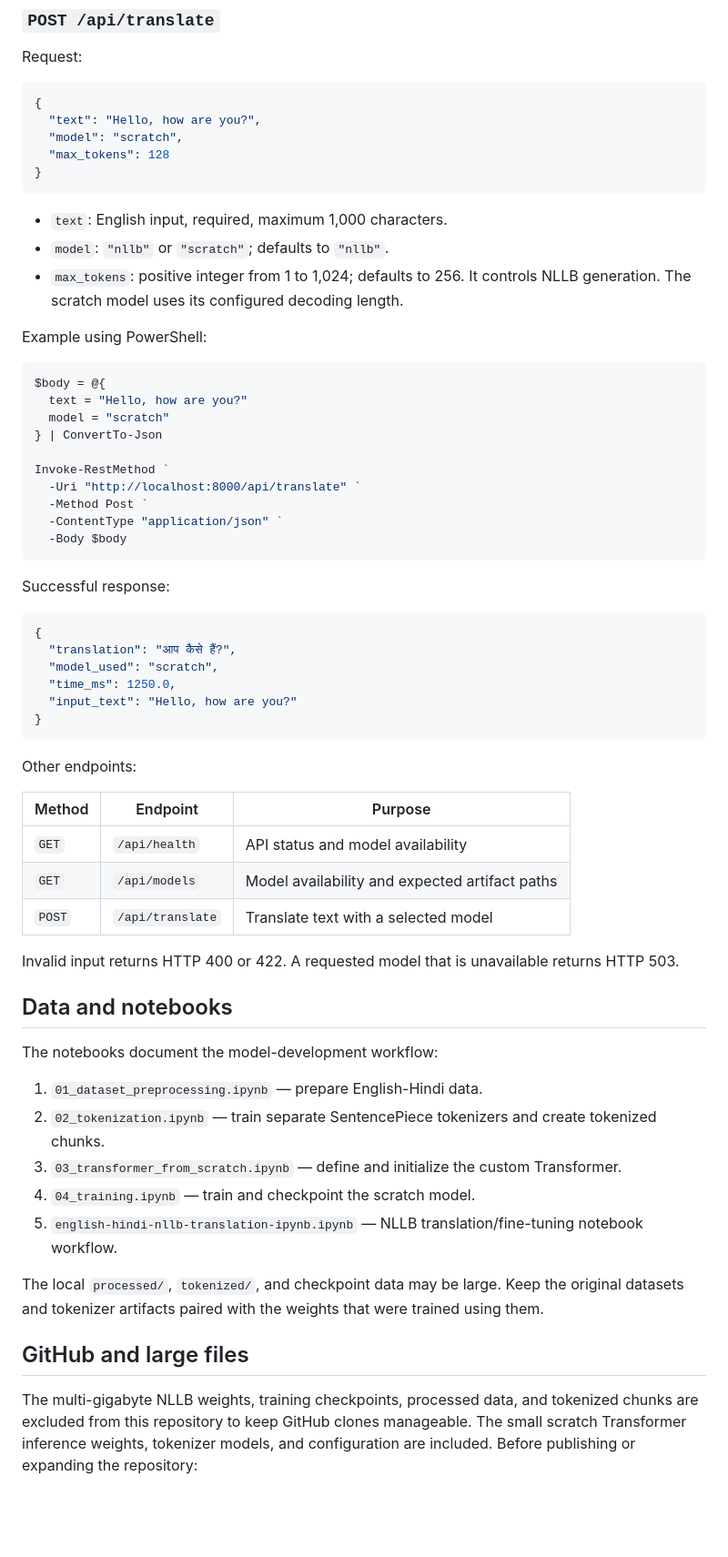
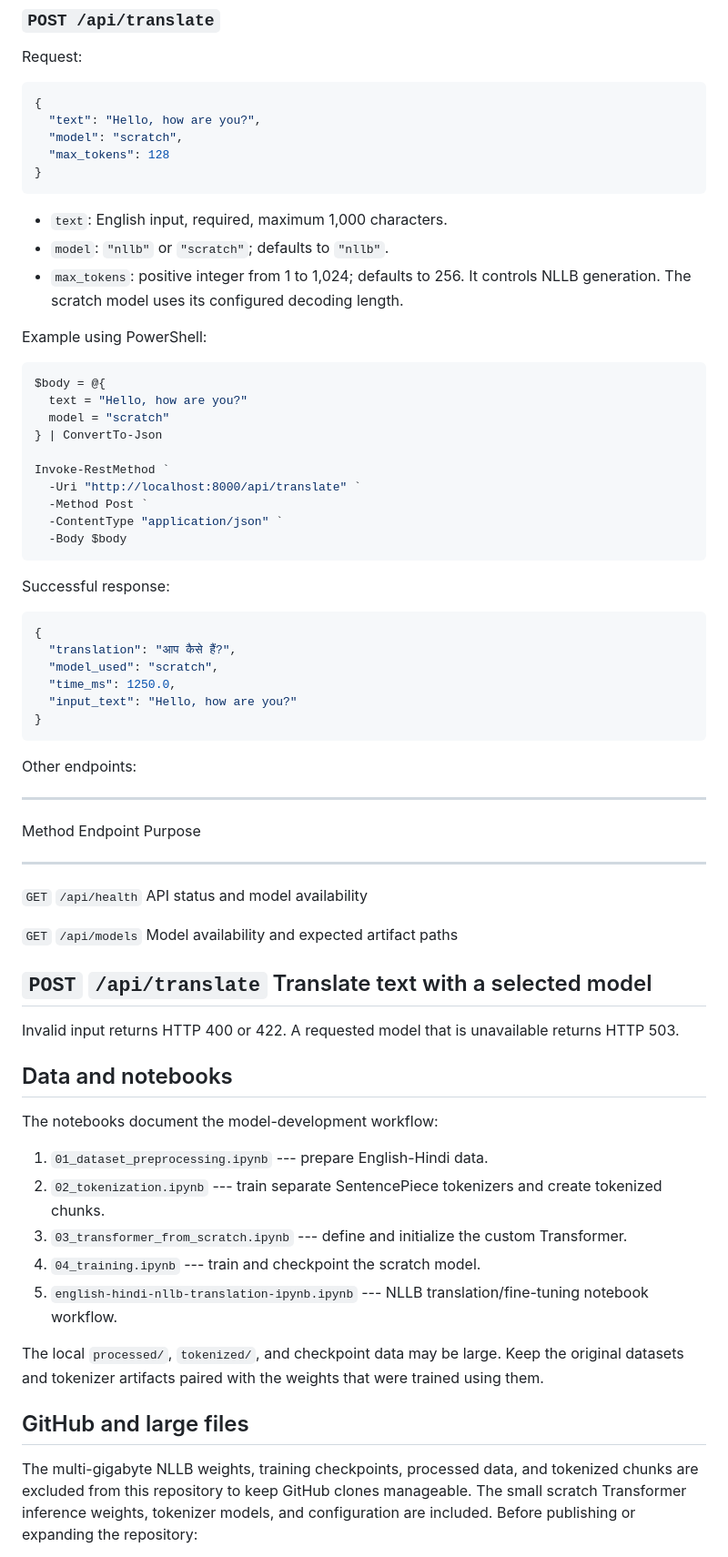
Before and after one commit to TanishTushid/english-hindi-transformer, a Markdown page: README.md, the part around one of its changes. Shown at 91% size. Rendered like a GitHub page; blank space fills up the shorter version.

````diff
--- a/README.md
+++ b/README.md
@@ -188,13 +237,15 @@ Request:
 }
 ```
 
-- `text`: English input, required, maximum 1,000 characters.
-- `model`: `"nllb"` or `"scratch"`; defaults to `"nllb"`.
-- `max_tokens`: positive integer from 1 to 1,024; defaults to 256. It controls NLLB generation. The scratch model uses its configured decoding length.
+-   `text`: English input, required, maximum 1,000 characters.
+-   `model`: `"nllb"` or `"scratch"`; defaults to `"nllb"`.
+-   `max_tokens`: positive integer from 1 to 1,024; defaults to 256. It
+    controls NLLB generation. The scratch model uses its configured
+    decoding length.
 
 Example using PowerShell:
 
-```powershell
+``` powershell
 $body = @{
   text = "Hello, how are you?"
   model = "scratch"
@@ -209,7 +260,7 @@ Invoke-RestMethod `
 
 Successful response:
 
-```json
+``` json
 {
   "translation": "आप कैसे हैं?",
   "model_used": "scratch",
@@ -220,27 +271,44 @@ Successful response:
 
 Other endpoints:
 
-| Method | Endpoint | Purpose |
-| --- | --- | --- |
-| `GET` | `/api/health` | API status and model availability |
-| `GET` | `/api/models` | Model availability and expected artifact paths |
-| `POST` | `/api/translate` | Translate text with a selected model |
+  -----------------------------------------------------------------------
+  Method                  Endpoint                Purpose
+  ----------------------- ----------------------- -----------------------
+  `GET`                   `/api/health`           API status and model
+                                                  availability
 
-Invalid input returns HTTP 400 or 422. A requested model that is unavailable returns HTTP 503.
+  `GET`                   `/api/models`           Model availability and
+                                                  expected artifact paths
+
+  `POST`                  `/api/translate`        Translate text with a
+                                                  selected model
+  -----------------------------------------------------------------------
+
+Invalid input returns HTTP 400 or 422. A requested model that is
+unavailable returns HTTP 503.
 
 ## Data and notebooks
 
 The notebooks document the model-development workflow:
 
-1. `01_dataset_preprocessing.ipynb` — prepare English-Hindi data.
-2. `02_tokenization.ipynb` — train separate SentencePiece tokenizers and create tokenized chunks.
-3. `03_transformer_from_scratch.ipynb` — define and initialize the custom Transformer.
-4. `04_training.ipynb` — train and checkpoint the scratch model.
-5. `english-hindi-nllb-translation-ipynb.ipynb` — NLLB translation/fine-tuning notebook workflow.
+1.  `01_dataset_preprocessing.ipynb` --- prepare English-Hindi data.
+2.  `02_tokenization.ipynb` --- train separate SentencePiece tokenizers
+    and create tokenized chunks.
+3.  `03_transformer_from_scratch.ipynb` --- define and initialize the
+    custom Transformer.
+4.  `04_training.ipynb` --- train and checkpoint the scratch model.
+5.  `english-hindi-nllb-translation-ipynb.ipynb` --- NLLB
+    translation/fine-tuning notebook workflow.
 
-The local `processed/`, `tokenized/`, and checkpoint data may be large. Keep the original datasets and tokenizer artifacts paired with the weights that were trained using them.
+The local `processed/`, `tokenized/`, and checkpoint data may be large.
+Keep the original datasets and tokenizer artifacts paired with the
+weights that were trained using them.
 
 ## GitHub and large files
 
-The multi-gigabyte NLLB weights, training checkpoints, processed data, and tokenized chunks are excluded from this repository to keep GitHub clones manageable. The small scratch Transformer inference weights, tokenizer models, and configuration are included. Before publishing or expanding the repository:
+The multi-gigabyte NLLB weights, training checkpoints, processed data,
+and tokenized chunks are excluded from this repository to keep GitHub
+clones manageable. The small scratch Transformer inference weights,
+tokenizer models, and configuration are included. Before publishing or
+expanding the repository:
 
````
Also changed, not shown: other parts of README.md (+211 -68 lines).
